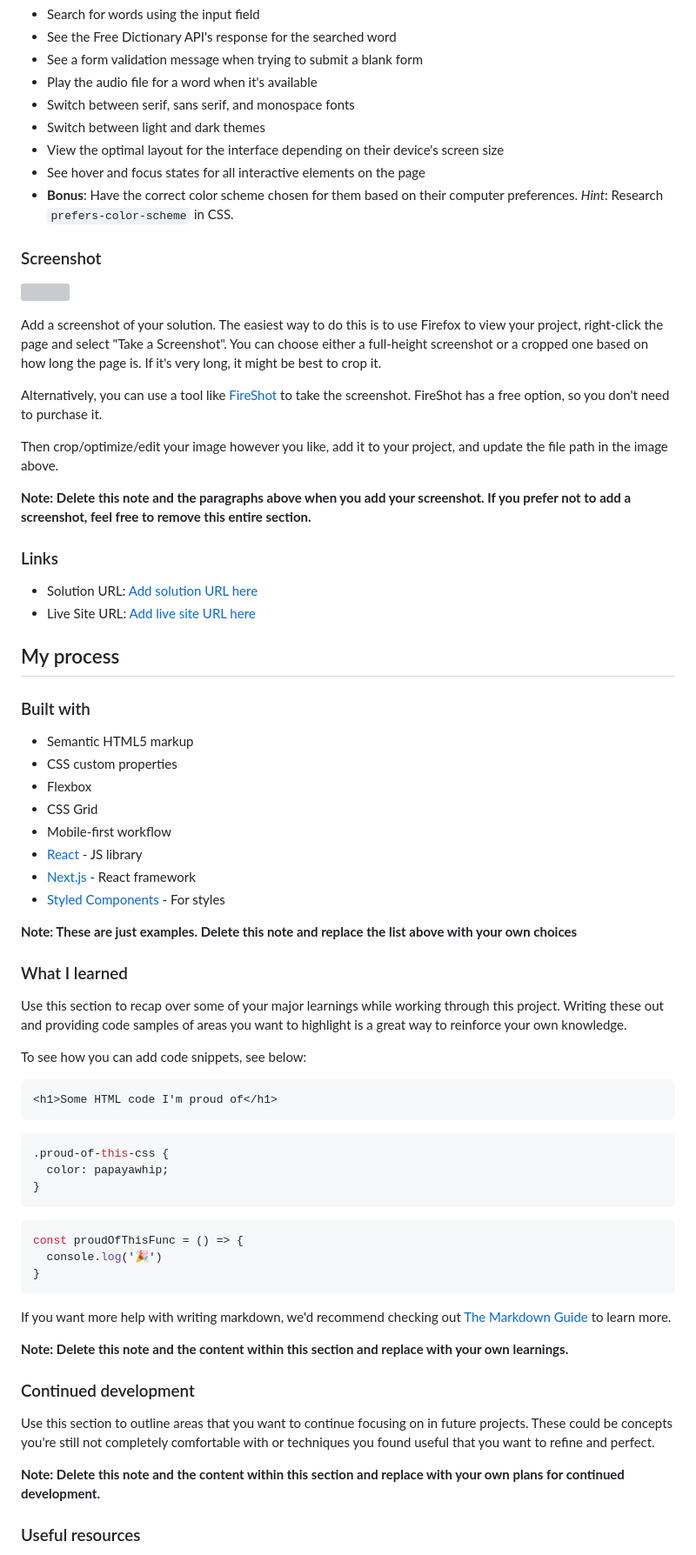
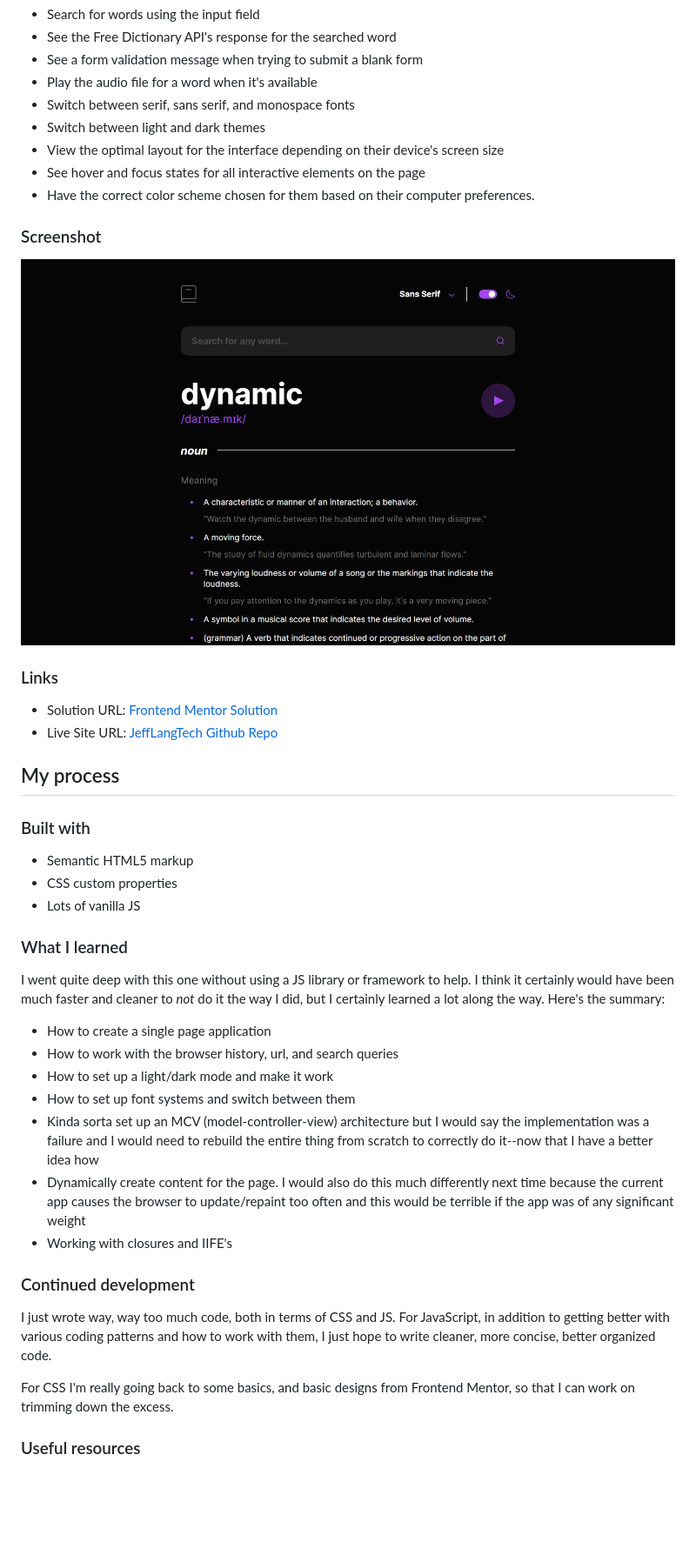
Before and after one commit to jefflangtech/dictionary-web-app, a Markdown page: README.md, the part around the change printed below. Shown: that part at 87% size. Rendered like a GitHub page; pictures changed too: preview.jpg; blank space fills up the shorter version; grey boxes are pictures that could not be loaded.

Commit message:
Finished readme

````diff
--- a/README.md
+++ b/README.md
@@ -32,24 +29,16 @@ Users should be able to:
 - Switch between light and dark themes
 - View the optimal layout for the interface depending on their device's screen size
 - See hover and focus states for all interactive elements on the page
-- **Bonus**: Have the correct color scheme chosen for them based on their computer preferences. _Hint_: Research `prefers-color-scheme` in CSS.
+- Have the correct color scheme chosen for them based on their computer preferences.
 
 ### Screenshot
 
-![](./screenshot.jpg)
-
-Add a screenshot of your solution. The easiest way to do this is to use Firefox to view your project, right-click the page and select "Take a Screenshot". You can choose either a full-height screenshot or a cropped one based on how long the page is. If it's very long, it might be best to crop it.
-
-Alternatively, you can use a tool like [FireShot](https://getfireshot.com/) to take the screenshot. FireShot has a free option, so you don't need to purchase it.
-
-Then crop/optimize/edit your image however you like, add it to your project, and update the file path in the image above.
-
-**Note: Delete this note and the paragraphs above when you add your screenshot. If you prefer not to add a screenshot, feel free to remove this entire section.**
+![](./preview.jpg)
 
 ### Links
 
-- Solution URL: [Add solution URL here](https://your-solution-url.com)
-- Live Site URL: [Add live site URL here](https://your-live-site-url.com)
+- Solution URL: [Frontend Mentor Solution](https://your-solution-url.com)
+- Live Site URL: [JeffLangTech Github Repo](https://jefflangtech.github.io/dictionary-web-app/index.html)
 
 ## My process
 
@@ -57,44 +46,25 @@ Then crop/optimize/edit your image however you like, add it to your project, and
 
 - Semantic HTML5 markup
 - CSS custom properties
-- Flexbox
-- CSS Grid
-- Mobile-first workflow
-- [React](https://reactjs.org/) - JS library
-- [Next.js](https://nextjs.org/) - React framework
-- [Styled Components](https://styled-components.com/) - For styles
-
-**Note: These are just examples. Delete this note and replace the list above with your own choices**
+- Lots of vanilla JS
 
 ### What I learned
 
-Use this section to recap over some of your major learnings while working through this project. Writing these out and providing code samples of areas you want to highlight is a great way to reinforce your own knowledge.
+I went quite deep with this one without using a JS library or framework to help. I think it certainly would have been much faster and cleaner to *not* do it the way I did, but I certainly learned a lot along the way. Here's the summary:
 
-To see how you can add code snippets, see below:
-
-```html
-<h1>Some HTML code I'm proud of</h1>
-```
-```css
-.proud-of-this-css {
-  color: papayawhip;
-}
-```
-```js
-const proudOfThisFunc = () => {
-  console.log('🎉')
-}
-```
-
-If you want more help with writing markdown, we'd recommend checking out [The Markdown Guide](https://www.markdownguide.org/) to learn more.
-
-**Note: Delete this note and the content within this section and replace with your own learnings.**
+- How to create a single page application
+- How to work with the browser history, url, and search queries
+- How to set up a light/dark mode and make it work
+- How to set up font systems and switch between them
+- Kinda sorta set up an MCV (model-controller-view) architecture but I would say the implementation was a failure and I would need to rebuild the entire thing from scratch to correctly do it--now that I have a better idea how
+- Dynamically create content for the page. I would also do this much differently next time because the current app causes the browser to update/repaint too often and this would be terrible if the app was of any significant weight
+- Working with closures and IIFE's
 
 ### Continued development
 
-Use this section to outline areas that you want to continue focusing on in future projects. These could be concepts you're still not completely comfortable with or techniques you found useful that you want to refine and perfect.
+I just wrote way, way too much code, both in terms of CSS and JS. For JavaScript, in addition to getting better with various coding patterns and how to work with them, I just hope to write cleaner, more concise, better organized code.
 
-**Note: Delete this note and the content within this section and replace with your own plans for continued development.**
+For CSS I'm really going back to some basics, and basic designs from Frontend Mentor, so that I can work on trimming down the excess.
 
 ### Useful resources
 
````
Also changed, not shown: other parts of README.md (+4 -19 lines).
